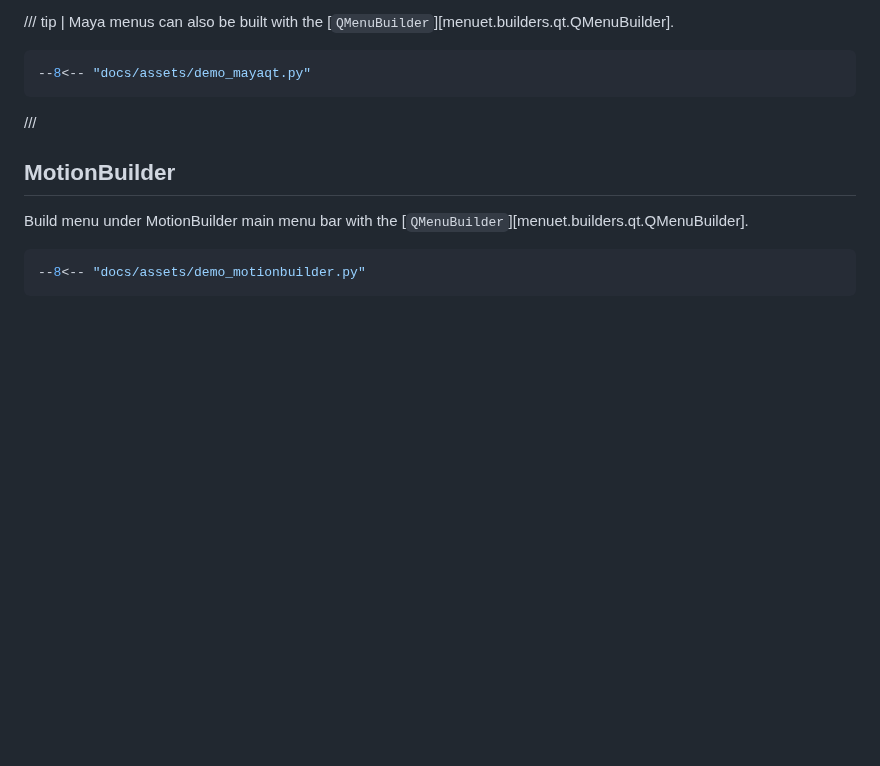
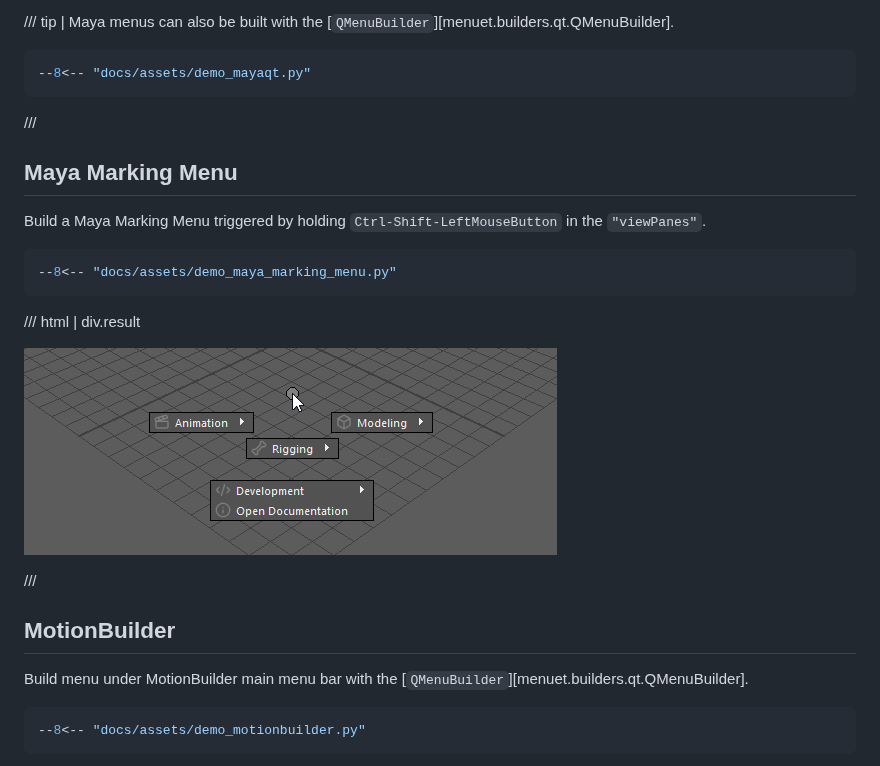
Before and after one commit to tahv/menuet, a Markdown page: docs/examples.md, the part around the change. GitHub-like rendering; pictures changed too: docs/assets/demo-maya-marking-menu.png (added); blank space fills up the shorter version.

Commit message:
feat: add `MayaMarkingMenuBuilder` (tahv/menuet!12)

````diff
--- a/docs/examples.md
+++ b/docs/examples.md
@@ -93,6 +93,21 @@ Build menu under Maya main menu bar `"MayaWindow"`.
 ```python { .copy }
 --8<-- "docs/assets/demo_mayaqt.py"
 ```
+
+///
+
+## Maya Marking Menu
+
+Build a Maya Marking Menu triggered by holding `Ctrl-Shift-LeftMouseButton` in
+the `"viewPanes"`.
+
+```python { .copy }
+--8<-- "docs/assets/demo_maya_marking_menu.py"
+```
+
+/// html | div.result
+
+![Maya](./assets/demo-maya-marking-menu.png)
 
 ///
 
````
Also changed, not shown: README.md (+2 -1 lines), changelog.d/12.feat.1.md (added, +2 -0 lines), changelog.d/12.feat.md (added, +1 -0 lines), 8 other files.
